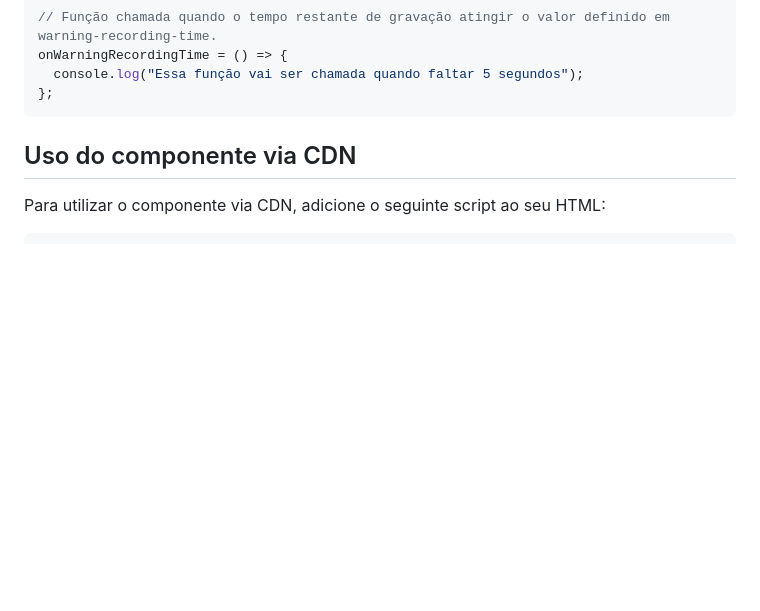
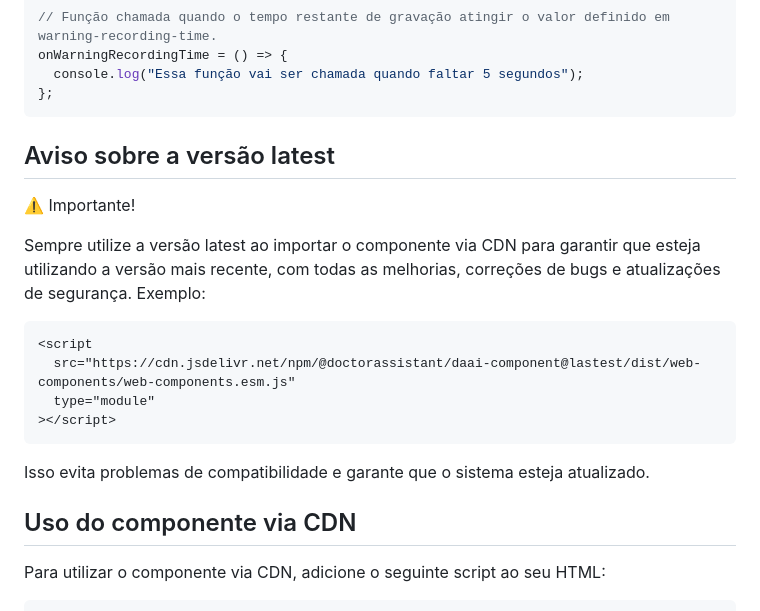
Before and after one commit to doctor-assistant/web-components, a Markdown page: readme.md, the part around the change. Drawn GitHub-style; blank space fills up the shorter version.

Commit message:
fix: :memo: fix documentation

````diff
--- a/readme.md
+++ b/readme.md
@@ -169,6 +169,21 @@ onWarningRecordingTime = () => {
   console.log("Essa função vai ser chamada quando faltar 5 segundos");
 };
 ```
+
+## Aviso sobre a versão latest
+
+⚠️ Importante!
+
+Sempre utilize a versão latest ao importar o componente via CDN para garantir que esteja utilizando a versão mais recente, com todas as melhorias, correções de bugs e atualizações de segurança. Exemplo:
+
+```html
+<script
+  src="https://cdn.jsdelivr.net/npm/@doctorassistant/daai-component@lastest/dist/web-components/web-components.esm.js"
+  type="module"
+></script>
+```
+
+Isso evita problemas de compatibilidade e garante que o sistema esteja atualizado.
 
 ## Uso do componente via CDN
 
````
